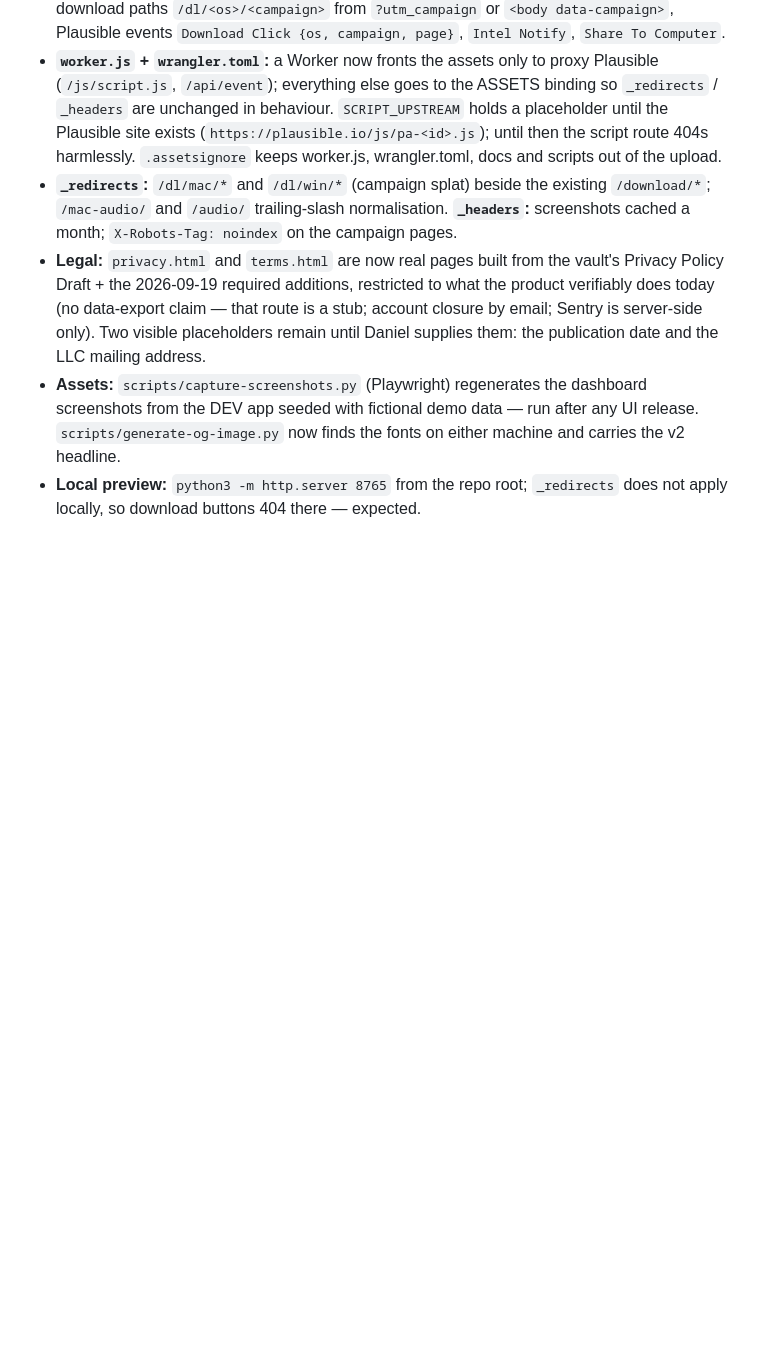
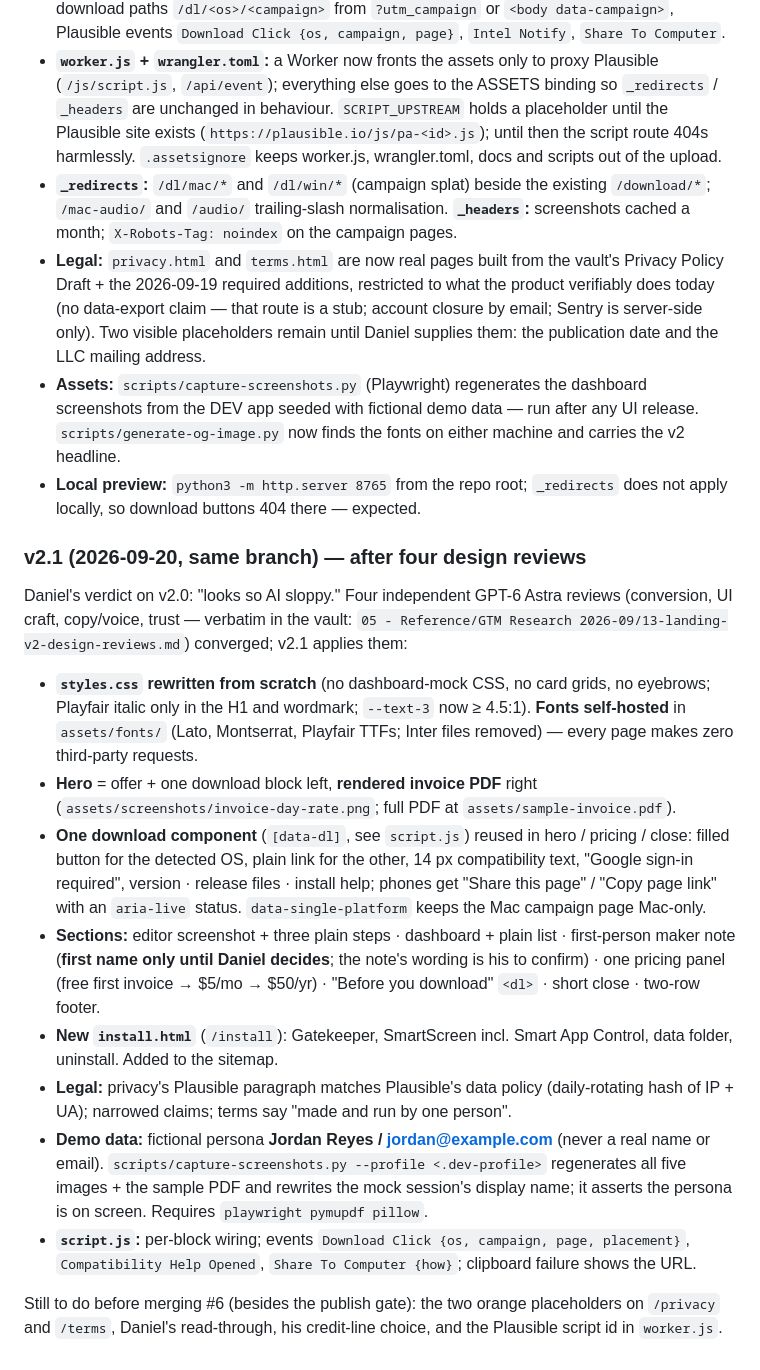
Before and after one commit to Freelance-Easy/freelance-easy-site, a Markdown page: HANDOFF.md, the part around the change. Drawn GitHub-style; blank space fills up the shorter version.

Commit message:
docs(handoff): record v2.1 in the site HANDOFF
Co-Authored-By: Claude Opus 5 <noreply@anthropic.com>

```diff
--- a/HANDOFF.md
+++ b/HANDOFF.md
@@ -100,3 +100,18 @@ The page targets modern evergreen browsers and degrades gracefully without JS (t
 - **Legal:** `privacy.html` and `terms.html` are now real pages built from the vault's Privacy Policy Draft + the 2026-09-19 required additions, restricted to what the product verifiably does today (no data-export claim — that route is a stub; account closure by email; Sentry is server-side only). Two visible placeholders remain until Daniel supplies them: the publication date and the LLC mailing address.
 - **Assets:** `scripts/capture-screenshots.py` (Playwright) regenerates the dashboard screenshots from the DEV app seeded with fictional demo data — run after any UI release. `scripts/generate-og-image.py` now finds the fonts on either machine and carries the v2 headline.
 - **Local preview:** `python3 -m http.server 8765` from the repo root; `_redirects` does not apply locally, so download buttons 404 there — expected.
+
+### v2.1 (2026-09-20, same branch) — after four design reviews
+
+Daniel's verdict on v2.0: "looks so AI sloppy." Four independent GPT-6 Astra reviews (conversion, UI craft, copy/voice, trust — verbatim in the vault: `05 - Reference/GTM Research 2026-09/13-landing-v2-design-reviews.md`) converged; v2.1 applies them:
+
+- **`styles.css` rewritten from scratch** (no dashboard-mock CSS, no card grids, no eyebrows; Playfair italic only in the H1 and wordmark; `--text-3` now ≥ 4.5:1). **Fonts self-hosted** in `assets/fonts/` (Lato, Montserrat, Playfair TTFs; Inter files removed) — every page makes zero third-party requests.
+- **Hero** = offer + one download block left, **rendered invoice PDF** right (`assets/screenshots/invoice-day-rate.png`; full PDF at `assets/sample-invoice.pdf`).
+- **One download component** (`[data-dl]`, see `script.js`) reused in hero / pricing / close: filled button for the detected OS, plain link for the other, 14 px compatibility text, "Google sign-in required", version · release files · install help; phones get "Share this page" / "Copy page link" with an `aria-live` status. `data-single-platform` keeps the Mac campaign page Mac-only.
+- **Sections:** editor screenshot + three plain steps · dashboard + plain list · first-person maker note (**first name only until Daniel decides**; the note's wording is his to confirm) · one pricing panel (free first invoice → $5/mo → $50/yr) · "Before you download" `<dl>` · short close · two-row footer.
+- **New `install.html`** (`/install`): Gatekeeper, SmartScreen incl. Smart App Control, data folder, uninstall. Added to the sitemap.
+- **Legal:** privacy's Plausible paragraph matches Plausible's data policy (daily-rotating hash of IP + UA); narrowed claims; terms say "made and run by one person".
+- **Demo data:** fictional persona **Jordan Reyes / jordan@example.com** (never a real name or email). `scripts/capture-screenshots.py --profile <.dev-profile>` regenerates all five images + the sample PDF and rewrites the mock session's display name; it asserts the persona is on screen. Requires `playwright pymupdf pillow`.
+- **`script.js`:** per-block wiring; events `Download Click {os, campaign, page, placement}`, `Compatibility Help Opened`, `Share To Computer {how}`; clipboard failure shows the URL.
+
+Still to do before merging #6 (besides the publish gate): the two orange placeholders on `/privacy` and `/terms`, Daniel's read-through, his credit-line choice, and the Plausible script id in `worker.js`.
```
